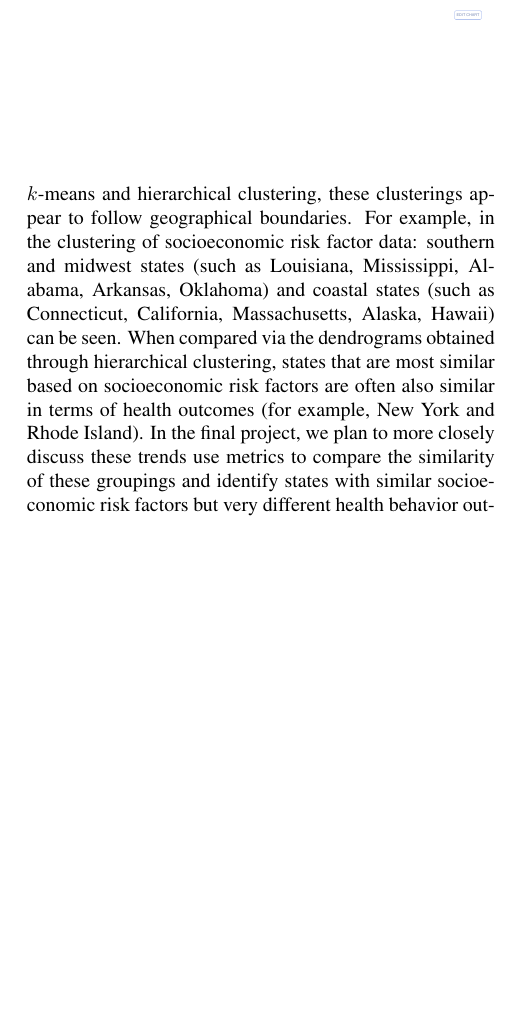
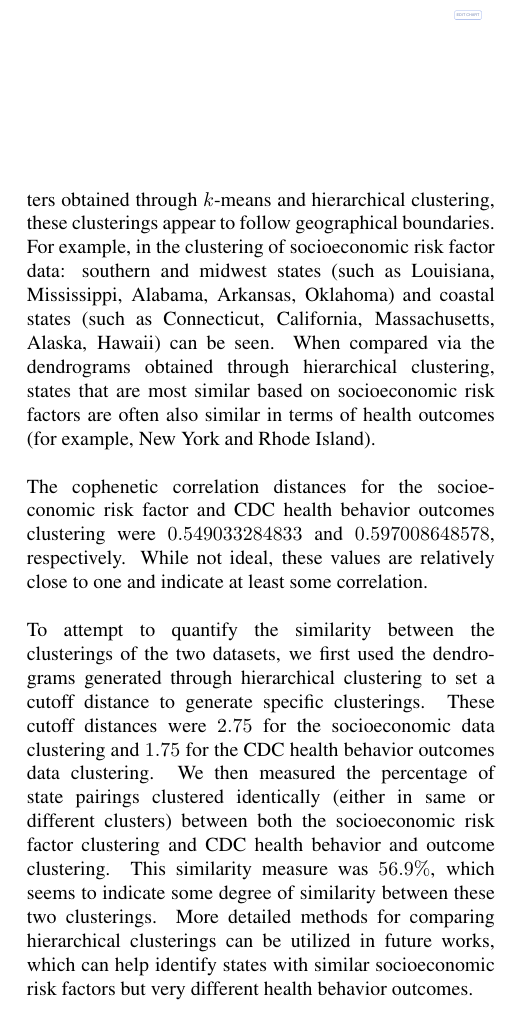
Before and after one commit to alankritjoshi/cs6220f17project2, a LaTeX document (05_final/report/report.tex): part of one column of page 4 of 7, cut so that both start at the same text, the shorter picture padded with empty space. Compiled offline with pdfLaTeX.

Commit message:
Adds some discussion

```diff
--- a/05_final/report/report.tex
+++ b/05_final/report/report.tex
@@ -264,7 +264,11 @@ We then performed agglomerative hierarchical clustering using a Ward distance me
 
 \section{Discussion}
 \label{Discussion}
-When visualized in two dimensions, cluster density appears to be relatively consistent which may explain the relatively poor performance of DBSCAN in finding separate clusters without classifying a large number of data points as noise. Cluster shape and size do not seem to vary too much to suggest problems with $k$-means clustering. However, in understanding these connections, the hierarchical clustering proved most useful as a dendrogram allowed for a clear visualization of the number of clusters and their respective distances. Looking at these clusters obtained through $k$-means and hierarchical clustering, these clusterings appear to follow geographical boundaries. For example, in the clustering of socioeconomic risk factor data: southern and midwest states (such as Louisiana, Mississippi, Alabama, Arkansas, Oklahoma) and coastal states (such as Connecticut, California, Massachusetts, Alaska, Hawaii) can be seen. When compared via the dendrograms obtained through hierarchical clustering, states that are most similar based on socioeconomic risk factors are often also similar in terms of health outcomes (for example, New York and Rhode Island). In the final project, we plan to more closely discuss these trends use metrics to compare the similarity of these groupings and identify states with similar socioeconomic risk factors but very different health behavior outcomes.
+When visualized in two dimensions, cluster density appears to be relatively consistent which may explain the relatively poor performance of DBSCAN in finding separate clusters without classifying a large number of data points as noise. Cluster shape and size do not seem to vary too much to suggest problems with $k$-means clustering. However, in understanding these connections, the hierarchical clustering proved most useful as a dendrogram allowed for a clear visualization of the number of clusters and their respective distances. Looking at these clusters obtained through $k$-means and hierarchical clustering, these clusterings appear to follow geographical boundaries. For example, in the clustering of socioeconomic risk factor data: southern and midwest states (such as Louisiana, Mississippi, Alabama, Arkansas, Oklahoma) and coastal states (such as Connecticut, California, Massachusetts, Alaska, Hawaii) can be seen. When compared via the dendrograms obtained through hierarchical clustering, states that are most similar based on socioeconomic risk factors are often also similar in terms of health outcomes (for example, New York and Rhode Island).
+\\\\
+The cophenetic correlation distances for the socioeconomic risk factor and CDC health behavior outcomes clustering were $0.549033284833$ and $0.597008648578$, respectively. While not ideal, these values are relatively close to one and indicate at least some correlation.
+\\\\
+To attempt to quantify the similarity between the clusterings of the two datasets, we first used the dendrograms generated through hierarchical clustering to set a cutoff distance to generate specific clusterings. These cutoff distances were $2.75$ for the socioeconomic data clustering and $1.75$ for the CDC health behavior outcomes data clustering. We then measured the percentage of state pairings clustered identically (either in same or different clusters) between both the socioeconomic risk factor clustering and CDC health behavior and outcome clustering. This similarity measure was $56.9\%$, which seems to indicate some degree of similarity between these two clusterings. More detailed methods for comparing hierarchical clusterings can be utilized in future works, which can help identify states with similar socioeconomic risk factors but very different health behavior outcomes.
 
 \bibliography{report}
 \bibliographystyle{icml2015}
```
Also changed, not shown: 05_final/packet/presentation.txt (+1 -1 lines).
